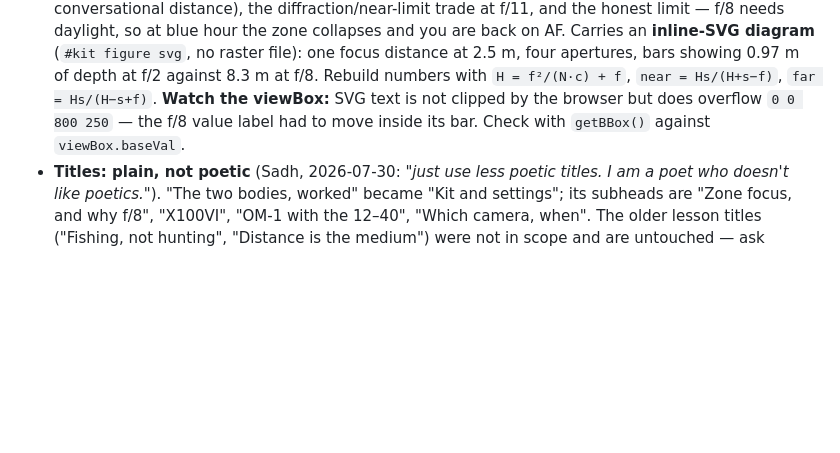
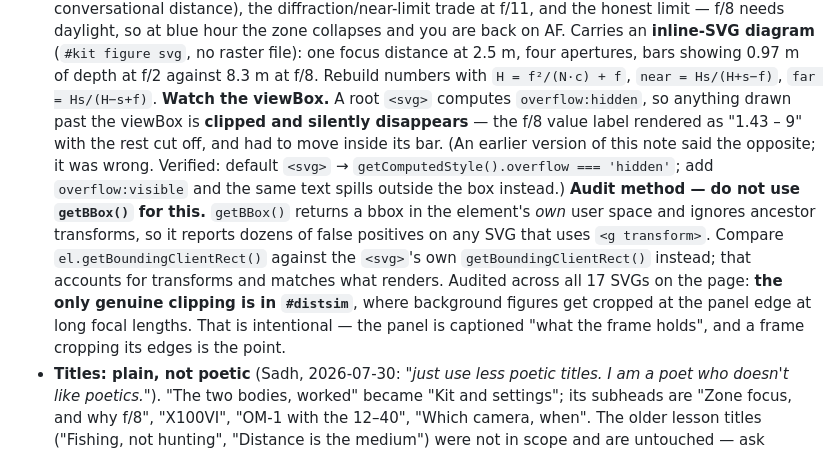
Before and after one commit to nafSadh/apps, a Markdown page: photoing/STREET-GUIDE-STATE.md, the part around the change. GitHub-like rendering; blank space fills up the shorter version.

Commit message:
photoing: correct the viewBox note in the state file
The note said SVG text "is not clipped by the browser but does overflow"
the viewBox, which contradicts itself and is wrong. Sadh caught it: if it
is outside the viewBox, how would you see it?

You would not. A root <svg> computes overflow:hidden, so content past the
viewBox is clipped and silently disappears - which is exactly what
happened to the f/8 label, rendering as "1.43 - 9" with the rest gone.
Verified rather than asserted this time: a default <svg> reports
getComputedStyle().overflow === 'hidden' and cuts the text at the border;
the same markup with overflow:visible spills it outside the box instead.

The diagram bug itself was already fixed in the previous commit by moving
the label inside its bar. Nothing on the page changes here; only the
explanation was wrong.

Also corrected the audit method recorded alongside it. getBBox() returns
a bbox in the element's own user space and ignores ancestor transforms,
so it reports false positives on any SVG using <g transform> - it flagged
31 elements in #distsim that render fine. Comparing
el.getBoundingClientRect() against the svg's own client rect accounts for
transforms and matches what actually renders.

Re-audited all 17 SVGs on the page with the corrected method: the only
genuine clipping is background figures cropped at the panel edge in
#distsim at long focal lengths, which is intentional - the panel is
captioned "what the frame holds", and a frame cropping its edges is the
whole point. Checked at 28e and 300e; both render correctly.

Co-Authored-By: Claude Opus 5 <noreply@anthropic.com>
Claude-Session: https://claude.ai/code/session_01HAmEinXpZRsFekqaT8Bz9E

```diff
--- a/photoing/STREET-GUIDE-STATE.md
+++ b/photoing/STREET-GUIDE-STATE.md
@@ -49,8 +49,18 @@ Resume file. Read this plus `CLAUDE.md` before touching the guide.
   you are back on AF. Carries an **inline-SVG diagram** (`#kit figure svg`, no raster file): one
   focus distance at 2.5 m, four apertures, bars showing 0.97 m of depth at f/2 against 8.3 m at f/8.
   Rebuild numbers with `H = f²/(N·c) + f`, `near = Hs/(H+s−f)`, `far = Hs/(H−s+f)`.
-  **Watch the viewBox:** SVG text is not clipped by the browser but does overflow `0 0 800 250` —
-  the f/8 value label had to move inside its bar. Check with `getBBox()` against `viewBox.baseVal`.
+  **Watch the viewBox.** A root `<svg>` computes `overflow:hidden`, so anything drawn past the
+  viewBox is **clipped and silently disappears** — the f/8 value label rendered as "1.43 – 9" with
+  the rest cut off, and had to move inside its bar. (An earlier version of this note said the
+  opposite; it was wrong. Verified: default `<svg>` → `getComputedStyle().overflow === 'hidden'`;
+  add `overflow:visible` and the same text spills outside the box instead.)
+  **Audit method — do not use `getBBox()` for this.** `getBBox()` returns a bbox in the element's
+  *own* user space and ignores ancestor transforms, so it reports dozens of false positives on any
+  SVG that uses `<g transform>`. Compare `el.getBoundingClientRect()` against the `<svg>`'s own
+  `getBoundingClientRect()` instead; that accounts for transforms and matches what renders.
+  Audited across all 17 SVGs on the page: **the only genuine clipping is in `#distsim`**, where
+  background figures get cropped at the panel edge at long focal lengths. That is intentional — the
+  panel is captioned "what the frame holds", and a frame cropping its edges is the point.
 - **Titles: plain, not poetic** (Sadh, 2026-07-30: *"just use less poetic titles. I am a poet who
   doesn't like poetics."*). "The two bodies, worked" became "Kit and settings"; its subheads are
   "Zone focus, and why f/8", "X100VI", "OM-1 with the 12–40", "Which camera, when". The older lesson
```
